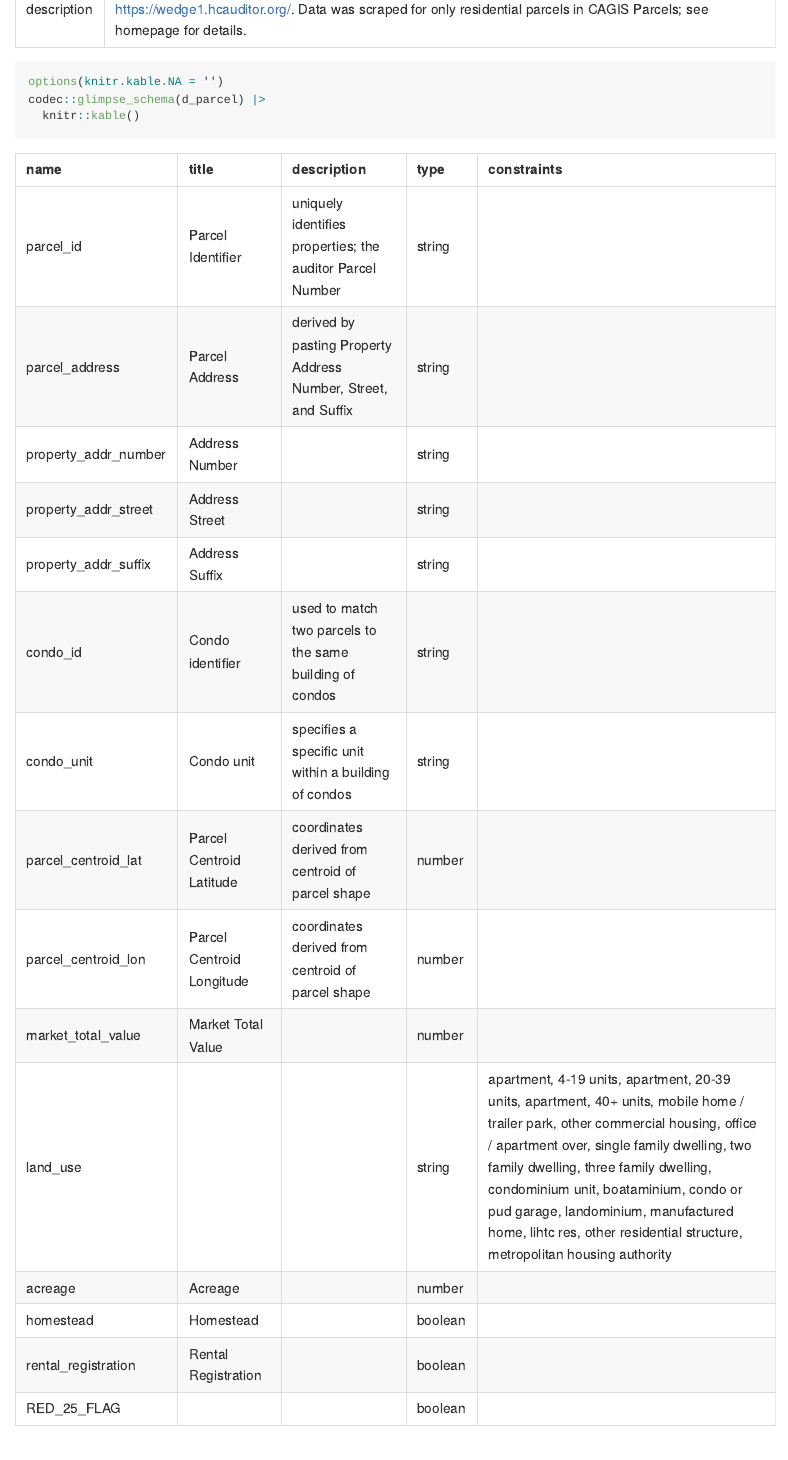
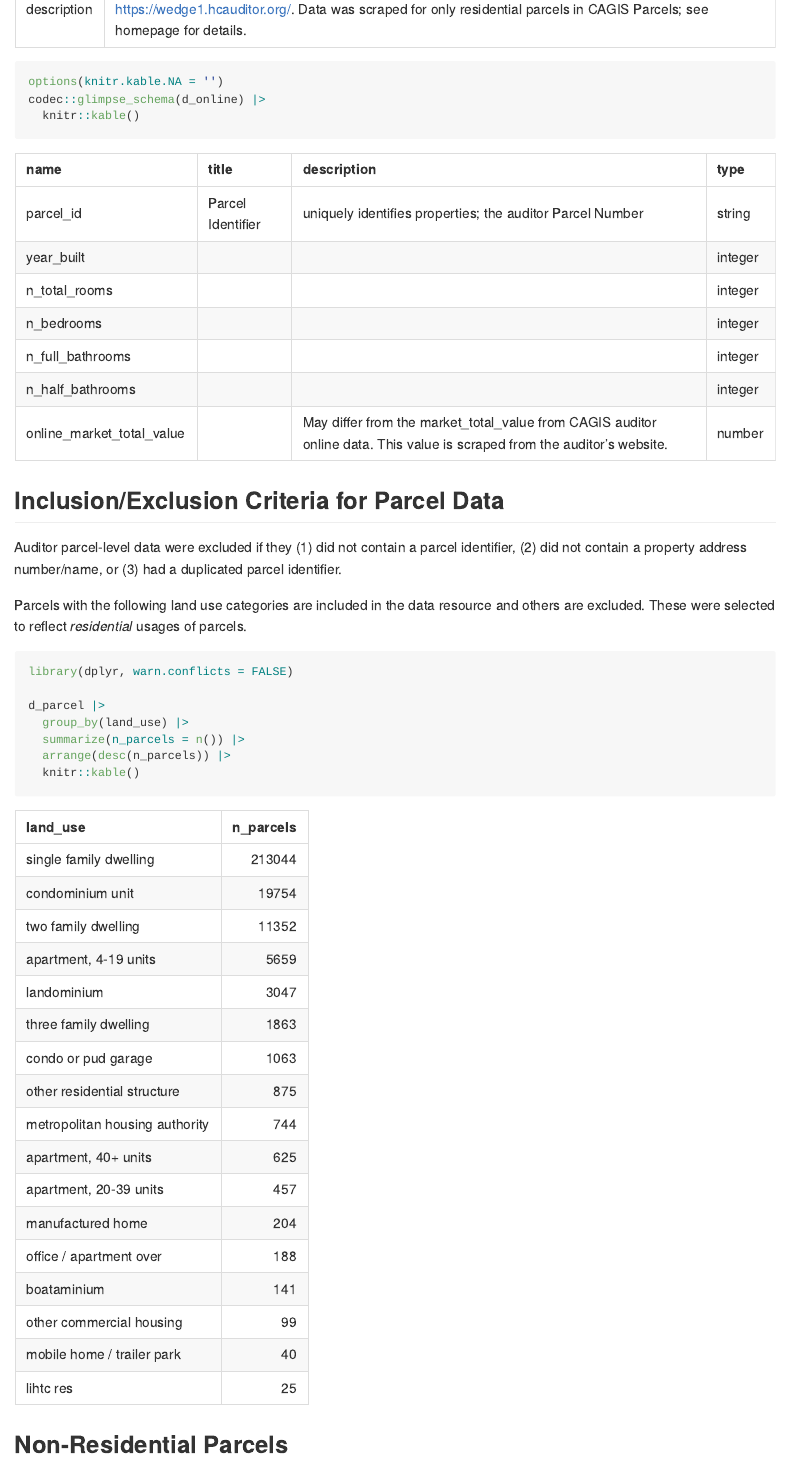
Before and after one commit to geomarker-io/parcel, an R Markdown document (README.Rmd): the page in a window 1100 px wide, from 6140 px down. The pictures show the output file README.md that the author committed with the source, drawn offline in the style of GitHub; long lines of code are wrapped; badge pictures from the web are left out.

Commit message:
fix documentation for online parcels; closes #36

````diff
--- a/README.Rmd
+++ b/README.Rmd
@@ -161,7 +161,7 @@ codec::glimpse_attr(d_online) |>
 ```{r}
 #| results: asis
 options(knitr.kable.NA = '')
-codec::glimpse_schema(d_parcel) |>
+codec::glimpse_schema(d_online) |>
   knitr::kable()
 ```
 
````
Also changed, not shown: README.md.
